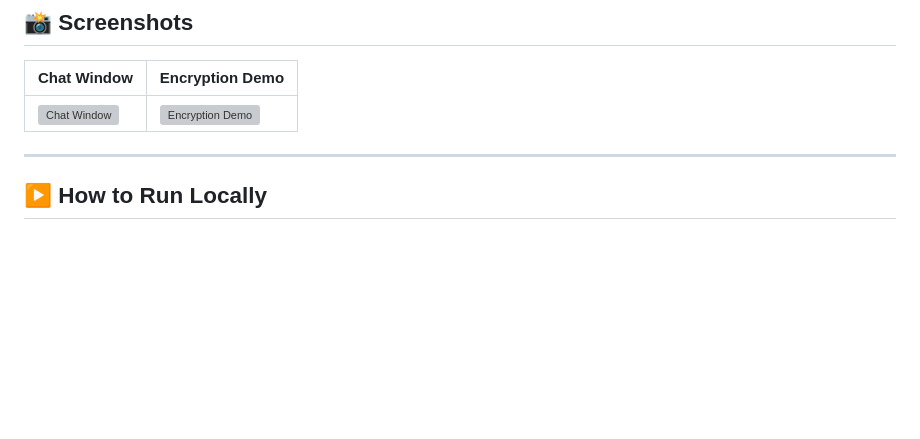
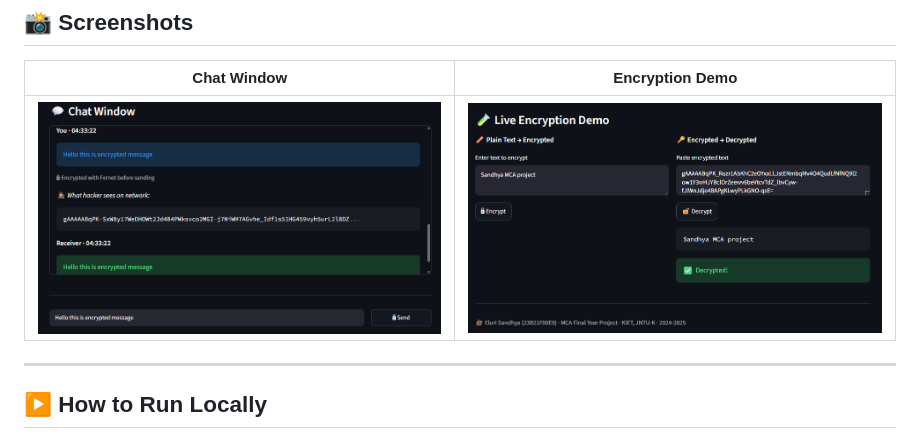
Before and after one commit to sandhyaeluri/secure-chat-application, a Markdown page: README.md, the part around the change. Rendered like a GitHub page; blank space fills up the shorter version; grey boxes are pictures that could not be loaded.

```diff
--- a/README.md
+++ b/README.md
@@ -46,7 +46,7 @@ Messages are encrypted using **Fernet (AES-128-CBC)** and the session key is exc
 
 | Chat Window | Encryption Demo |
 |---|---|
-| ![Chat Window](screenshots/Screenshot%20chat_window.png) | ![Encryption Demo](screenshots/Screenshot%20encryption_demo.png) |
+| ![Chat Window](screenshots/chat_window.png) | ![Encryption Demo](screenshots/encryption_demo.png) |
 
 ---
 
```
